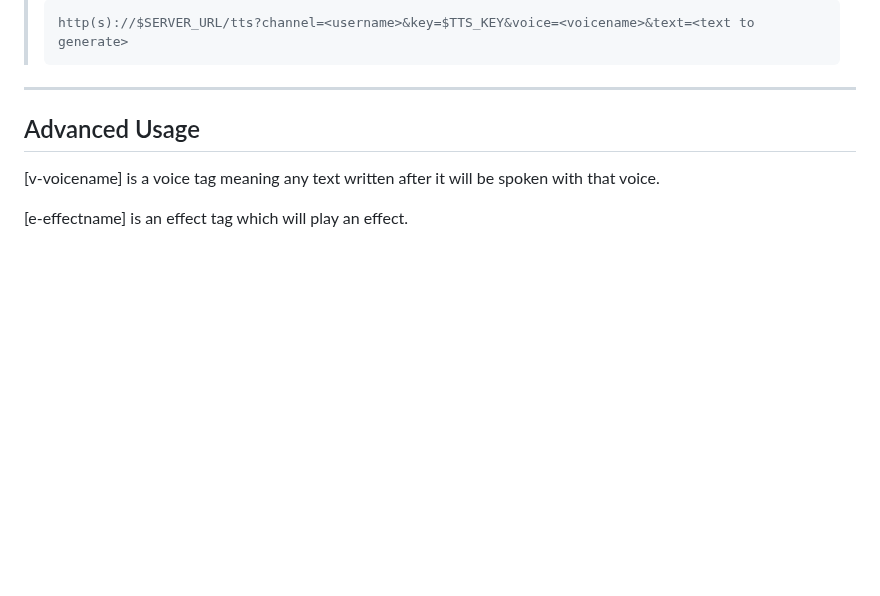
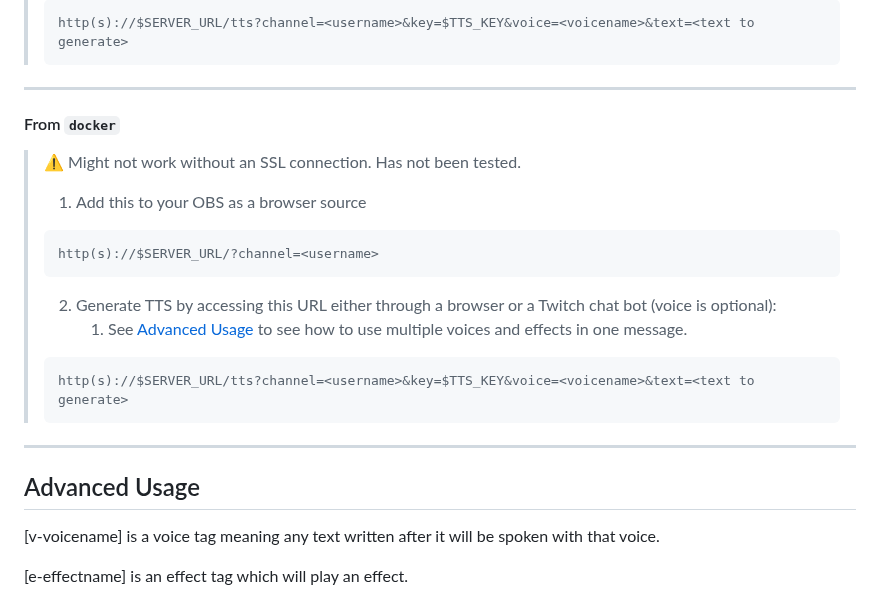
Before and after one commit to Johnnycyan/AI-Twitch-TTS, a Markdown page: README.md, the part around one of its changes. Rendered like a GitHub page; blank space fills up the shorter version.

````diff
--- a/README.md
+++ b/README.md
@@ -148,6 +199,21 @@ FFMPEG_ENABLED   | Bool for if you have ffmpeg installed for voice modifiers (op
 
 ---
 
+<h4>From <code>docker</code></h4>
+
+> ⚠️ Might not work without an SSL connection. Has not been tested.
+> 1. Add this to your OBS as a browser source
+> ```
+> http(s)://$SERVER_URL/?channel=<username>
+> ```
+> 2. Generate TTS by accessing this URL either through a browser or a Twitch chat bot (voice is optional):
+>     1. See [ Advanced Usage](#-advanced-usage) to see how to use multiple voices and effects in one message.
+> ```
+> http(s)://$SERVER_URL/tts?channel=<username>&key=$TTS_KEY&voice=<voicename>&text=<text to generate>
+> ```
+
+---
+
 <a name="-advanced-usage"></a>
 
 ##  Advanced Usage
````
Also changed, not shown: other parts of README.md (+54 -3 lines).
